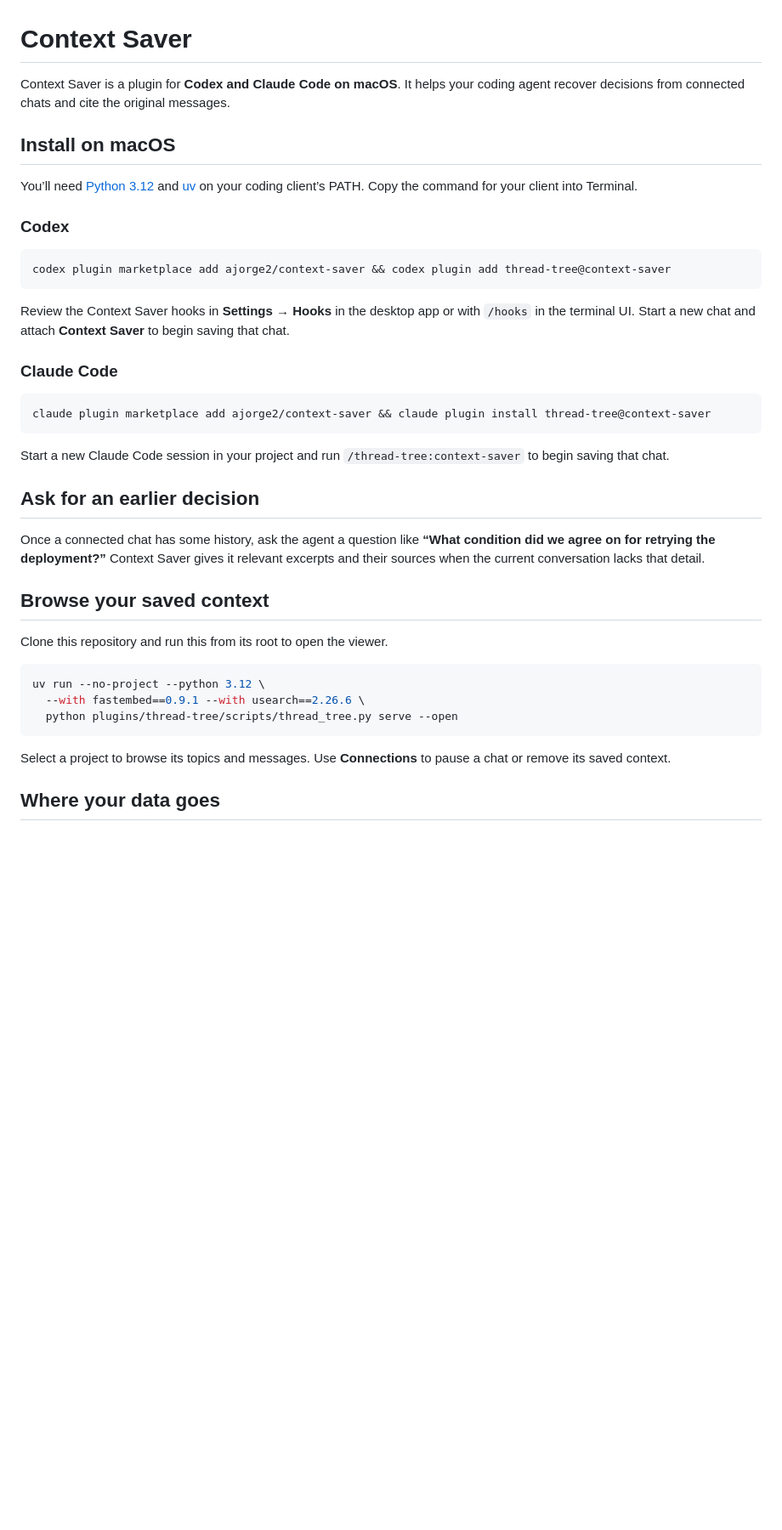
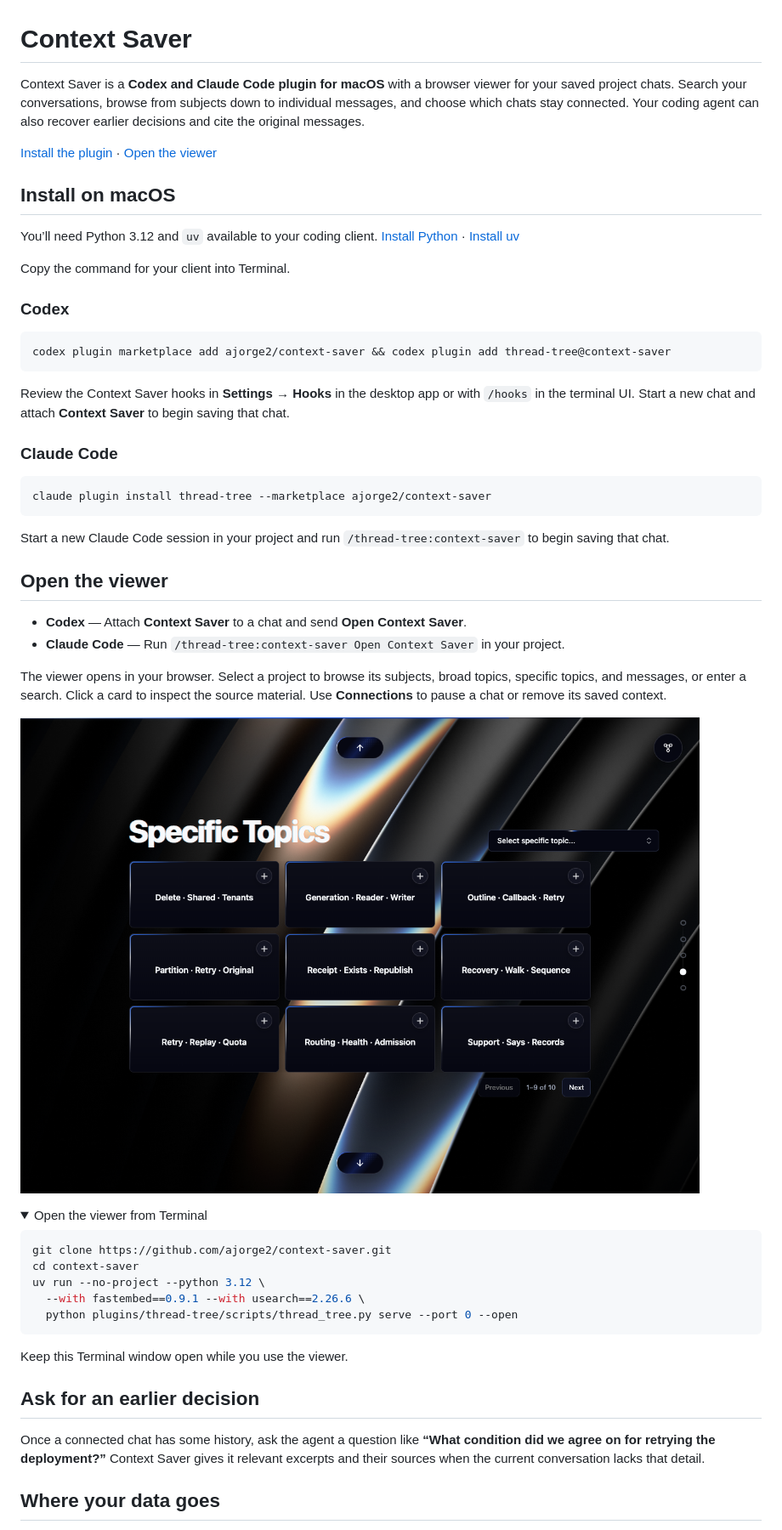
Before and after one commit to ajorge2/context-saver, a Markdown page: README.md, the part around the change. Shown at 85% size. Drawn GitHub-style; pictures changed too: docs/viewer.png (added); folded sections open; blank space fills up the shorter version.

Commit message:
Put the Context Saver viewer first

````diff
--- a/README.md
+++ b/README.md
@@ -1,10 +1,14 @@
 # Context Saver
 
-Context Saver is a plugin for **Codex and Claude Code on macOS**. It helps your coding agent recover decisions from connected chats and cite the original messages.
+Context Saver is a **Codex and Claude Code plugin for macOS** with a browser viewer for your saved project chats. Search your conversations, browse from subjects down to individual messages, and choose which chats stay connected. Your coding agent can also recover earlier decisions and cite the original messages.
+
+[Install the plugin](#install-on-macos) · [Open the viewer](#open-the-viewer)
 
 ## Install on macOS
 
-You’ll need [Python 3.12](https://www.python.org/downloads/macos/) and [uv](https://docs.astral.sh/uv/getting-started/installation/) on your coding client’s PATH. Copy the command for your client into Terminal.
+You’ll need Python 3.12 and `uv` available to your coding client. [Install Python](https://www.python.org/downloads/macos/) · [Install uv](https://docs.astral.sh/uv/getting-started/installation/)
+
+Copy the command for your client into Terminal.
 
 ### Codex
 
@@ -17,26 +21,38 @@ Review the Context Saver hooks in **Settings → Hooks** in the desktop app or w
 ### Claude Code
 
 ```sh
-claude plugin marketplace add ajorge2/context-saver && claude plugin install thread-tree@context-saver
+claude plugin install thread-tree --marketplace ajorge2/context-saver
 ```
 
 Start a new Claude Code session in your project and run `/thread-tree:context-saver` to begin saving that chat.
 
+## Open the viewer
+
+- **Codex** — Attach **Context Saver** to a chat and send **Open Context Saver**.
+- **Claude Code** — Run `/thread-tree:context-saver Open Context Saver` in your project.
+
+The viewer opens in your browser. Select a project to browse its subjects, broad topics, specific topics, and messages, or enter a search. Click a card to inspect the source material. Use **Connections** to pause a chat or remove its saved context.
+
+![Context Saver viewer showing a grid of specific topics from a sample project](docs/viewer.png)
+
+<details>
+<summary>Open the viewer from Terminal</summary>
+
+```sh
+git clone https://github.com/ajorge2/context-saver.git
+cd context-saver
+uv run --no-project --python 3.12 \
+  --with fastembed==0.9.1 --with usearch==2.26.6 \
+  python plugins/thread-tree/scripts/thread_tree.py serve --port 0 --open
+```
+
+Keep this Terminal window open while you use the viewer.
+
+</details>
+
 ## Ask for an earlier decision
 
 Once a connected chat has some history, ask the agent a question like **“What condition did we agree on for retrying the deployment?”** Context Saver gives it relevant excerpts and their sources when the current conversation lacks that detail.
-
-## Browse your saved context
-
-Clone this repository and run this from its root to open the viewer.
-
-```sh
-uv run --no-project --python 3.12 \
-  --with fastembed==0.9.1 --with usearch==2.26.6 \
-  python plugins/thread-tree/scripts/thread_tree.py serve --open
-```
-
-Select a project to browse its topics and messages. Use **Connections** to pause a chat or remove its saved context.
 
 ## Where your data goes
 
````
Also changed, not shown: plugins/thread-tree/README.md (+3 -3 lines), 4 other files.
